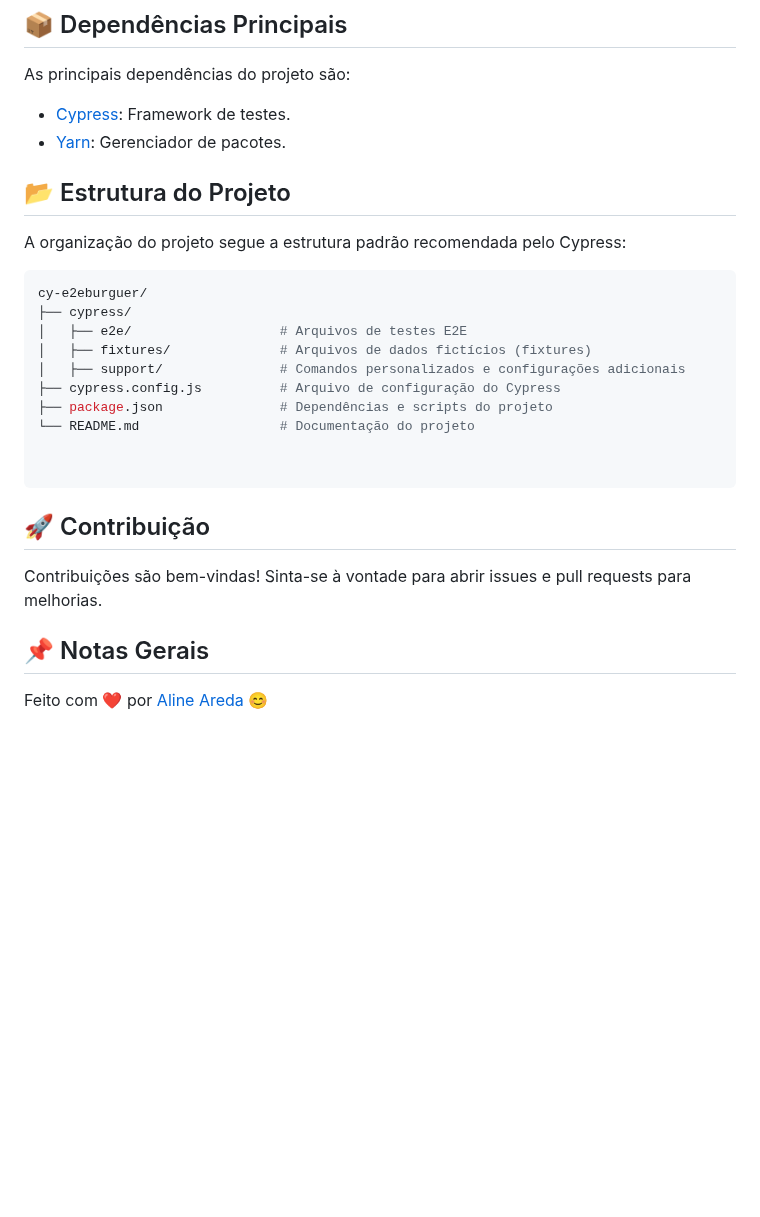
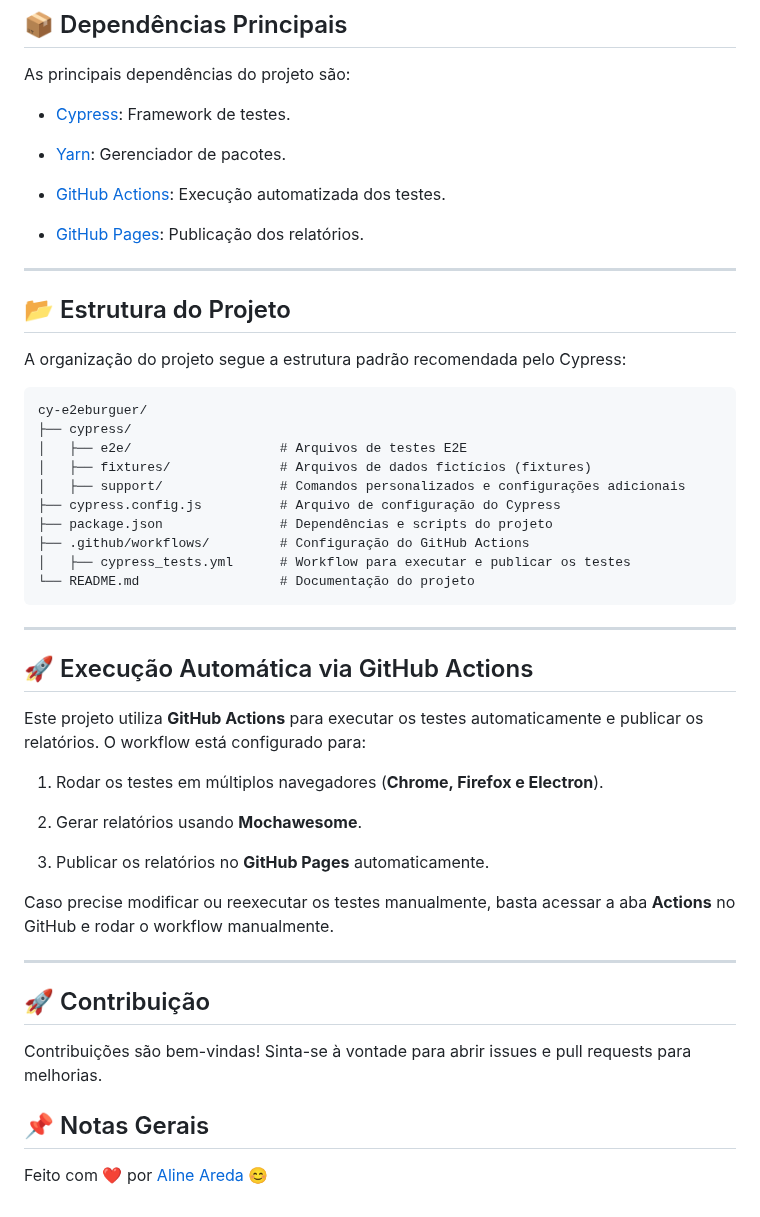
Before and after one commit to AlineAreda/cypress-automatiom-test, a Markdown page: README.md, the part around one of its changes. GitHub-like rendering; blank space fills up the shorter version.

````diff
--- a/README.md
+++ b/README.md
@@ -124,15 +149,21 @@ Certifique-se de ter instalado:
 As principais dependências do projeto são:
 
 -   [Cypress](https://www.cypress.io/): Framework de testes.
+
 -   [Yarn](https://yarnpkg.com/): Gerenciador de pacotes.
 
+-   [GitHub Actions](https://github.com/features/actions): Execução automatizada dos testes.
+
+-   [GitHub Pages](https://pages.github.com/): Publicação dos relatórios.
 
 
-##  📂 Estrutura do Projeto
+----------
+
+## 📂 Estrutura do Projeto
 
 A organização do projeto segue a estrutura padrão recomendada pelo Cypress:
 
- ```bash
+```
 cy-e2eburguer/
 ├── cypress/
 │   ├── e2e/                   # Arquivos de testes E2E
@@ -140,16 +171,32 @@ cy-e2eburguer/
 │   ├── support/               # Comandos personalizados e configurações adicionais
 ├── cypress.config.js          # Arquivo de configuração do Cypress
 ├── package.json               # Dependências e scripts do projeto
+├── .github/workflows/         # Configuração do GitHub Actions
+│   ├── cypress_tests.yml      # Workflow para executar e publicar os testes
 └── README.md                  # Documentação do projeto
+```
+
+----------
+
+## 🚀 Execução Automática via GitHub Actions
+
+Este projeto utiliza **GitHub Actions** para executar os testes automaticamente e publicar os relatórios. O workflow está configurado para:
+
+1.  Rodar os testes em múltiplos navegadores (**Chrome, Firefox e Electron**).
+
+2.  Gerar relatórios usando **Mochawesome**.
+
+3.  Publicar os relatórios no **GitHub Pages** automaticamente.
 
 
-```
+Caso precise modificar ou reexecutar os testes manualmente, basta acessar a aba **Actions** no GitHub e rodar o workflow manualmente.
 
+----------
 
-
-##  🚀 Contribuição
+## 🚀 Contribuição
 
 Contribuições são bem-vindas! Sinta-se à vontade para abrir issues e pull requests para melhorias.
 
 ## 📌 Notas Gerais
+
 Feito com ❤️ por [Aline Areda](https://github.com/AlineAreda) 😊
````
Also changed, not shown: other parts of README.md (+95 -70 lines).
